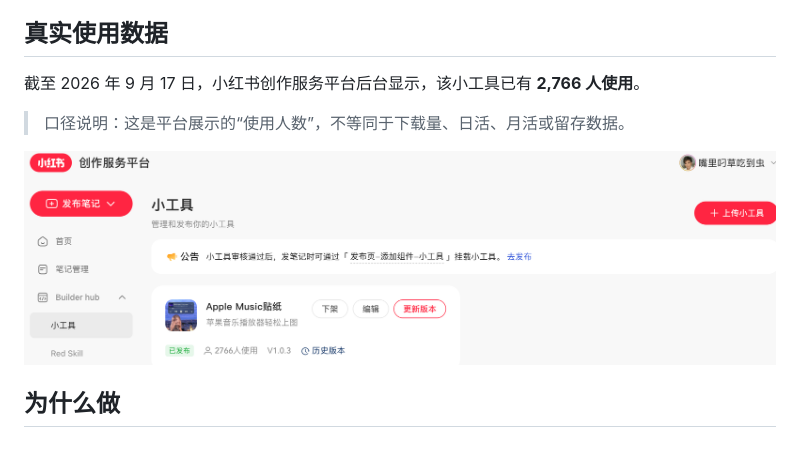
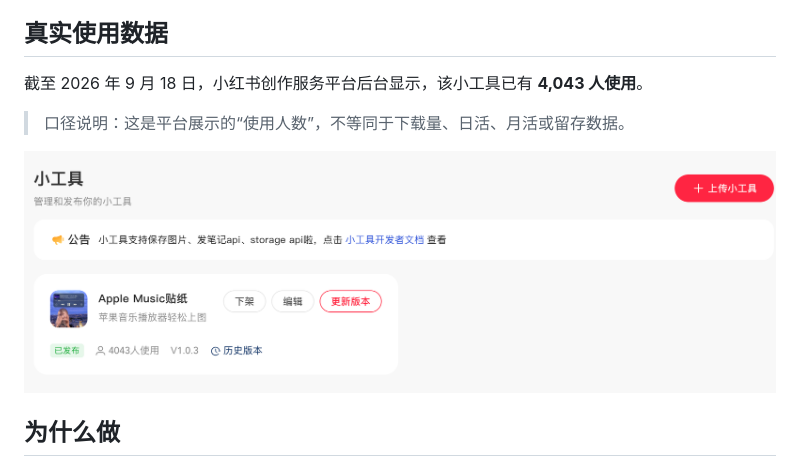
Before and after one commit to xingfangxi6/music-player-sticker, a Markdown page: README.md, the part around the change. GitHub-like rendering; pictures changed too: evidence/xiaohongshu-tool-usage-20260918.png (added).

Commit message:
Update verified usage count to 4043

```diff
--- a/README.md
+++ b/README.md
@@ -8,11 +8,11 @@
 
 ## 真实使用数据
 
-截至 2026 年 9 月 17 日，小红书创作服务平台后台显示，该小工具已有 **2,766 人使用**。
+截至 2026 年 9 月 18 日，小红书创作服务平台后台显示，该小工具已有 **4,043 人使用**。
 
 > 口径说明：这是平台展示的“使用人数”，不等同于下载量、日活、月活或留存数据。
 
-![小红书小工具后台使用人数截图](evidence/xiaohongshu-tool-usage-20260917.png)
+![小红书小工具后台使用人数截图](evidence/xiaohongshu-tool-usage-20260918.png)
 
 ## 为什么做
 
```
Also changed, not shown: 投递项目说明.md (+2 -2 lines).
